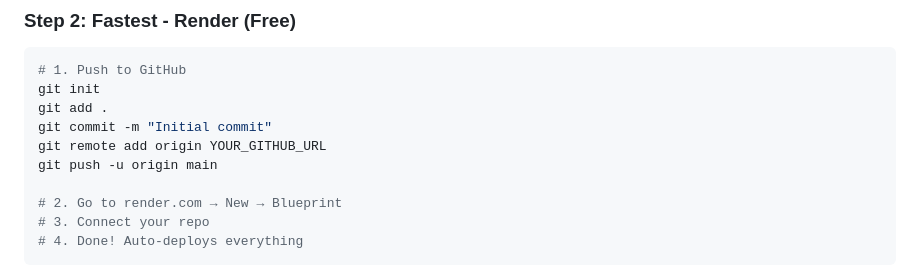
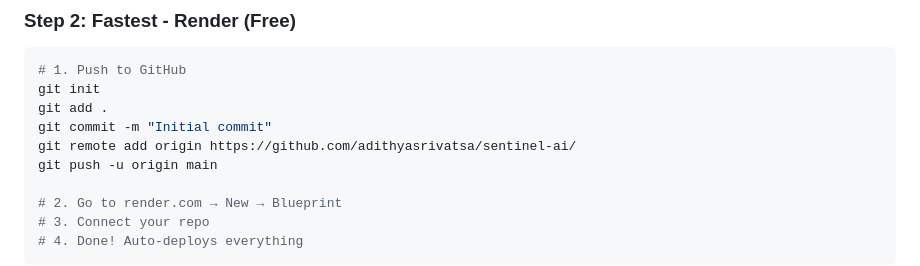
Before and after one commit to adithyasrivatsa/sentinel-ai, a Markdown page: README.md, the part around the change. Drawn GitHub-style.

Commit message:
Update GitHub remote URL in README

```diff
--- a/README.md
+++ b/README.md
@@ -39,7 +39,7 @@ You'll need two free API keys:
 git init
 git add .
 git commit -m "Initial commit"
-git remote add origin YOUR_GITHUB_URL
+git remote add origin https://github.com/adithyasrivatsa/sentinel-ai/
 git push -u origin main
 
 # 2. Go to render.com → New → Blueprint
```
